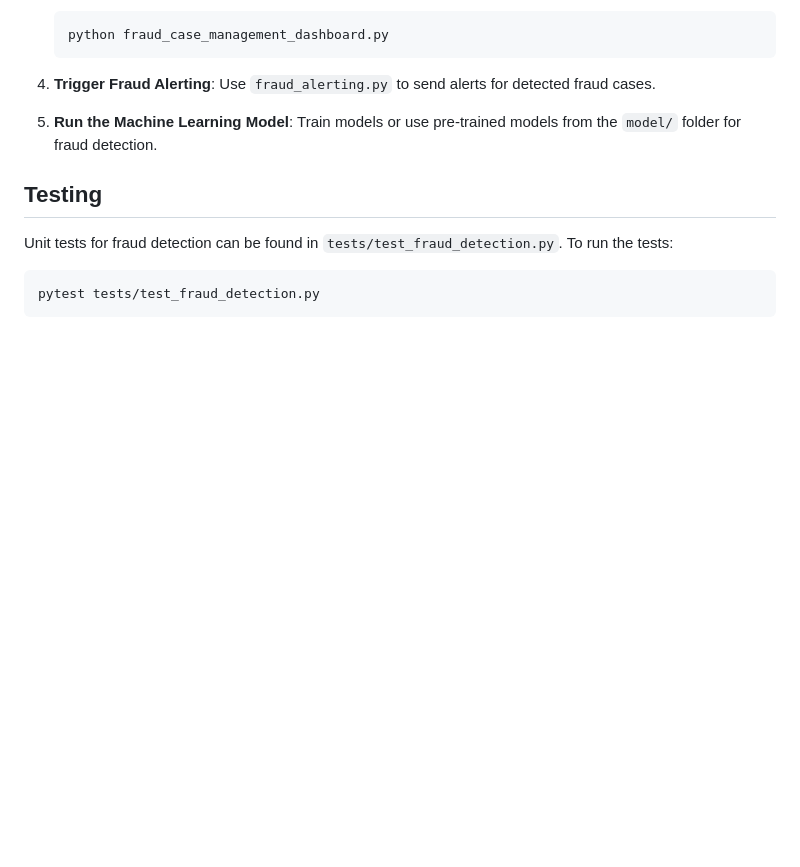
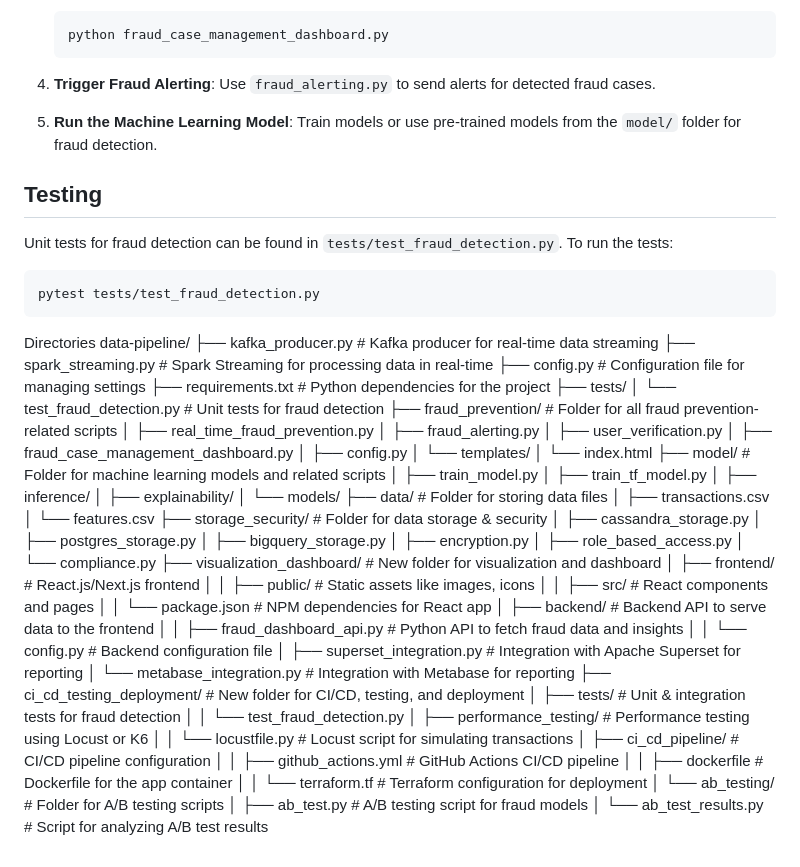
Before and after one commit to Harshita-1964/XNL-21BCE9230-DE-3, a Markdown page: README.md, the part around the change. Rendered like a GitHub page; blank space fills up the shorter version.

````diff
--- a/README.md
+++ b/README.md
@@ -94,3 +94,57 @@ Unit tests for fraud detection can be found in `tests/test_fraud_detection.py`.
 ```bash
 pytest tests/test_fraud_detection.py
 ```
+Directories
+data-pipeline/
+├── kafka_producer.py               # Kafka producer for real-time data streaming
+├── spark_streaming.py              # Spark Streaming for processing data in real-time
+├── config.py                       # Configuration file for managing settings
+├── requirements.txt                # Python dependencies for the project
+├── tests/
+│   └── test_fraud_detection.py     # Unit tests for fraud detection
+├── fraud_prevention/               # Folder for all fraud prevention-related scripts
+│   ├── real_time_fraud_prevention.py
+│   ├── fraud_alerting.py
+│   ├── user_verification.py
+│   ├── fraud_case_management_dashboard.py
+│   ├── config.py
+│   └── templates/
+│       └── index.html
+├── model/                           # Folder for machine learning models and related scripts
+│   ├── train_model.py
+│   ├── train_tf_model.py
+│   ├── inference/
+│   ├── explainability/
+│   └── models/
+├── data/                           # Folder for storing data files
+│   ├── transactions.csv
+│   └── features.csv
+├── storage_security/               # Folder for data storage & security
+│   ├── cassandra_storage.py
+│   ├── postgres_storage.py
+│   ├── bigquery_storage.py
+│   ├── encryption.py
+│   ├── role_based_access.py
+│   └── compliance.py
+├── visualization_dashboard/        # New folder for visualization and dashboard
+│   ├── frontend/                   # React.js/Next.js frontend
+│   │    ├── public/                # Static assets like images, icons
+│   │    ├── src/                   # React components and pages
+│   │    └── package.json           # NPM dependencies for React app
+│   ├── backend/                    # Backend API to serve data to the frontend
+│   │    ├── fraud_dashboard_api.py  # Python API to fetch fraud data and insights
+│   │    └── config.py              # Backend configuration file
+│   ├── superset_integration.py     # Integration with Apache Superset for reporting
+│   └── metabase_integration.py     # Integration with Metabase for reporting
+├── ci_cd_testing_deployment/       # New folder for CI/CD, testing, and deployment
+│   ├── tests/                      # Unit & integration tests for fraud detection
+│   │    └── test_fraud_detection.py
+│   ├── performance_testing/        # Performance testing using Locust or K6
+│   │    └── locustfile.py          # Locust script for simulating transactions
+│   ├── ci_cd_pipeline/             # CI/CD pipeline configuration
+│   │    ├── github_actions.yml     # GitHub Actions CI/CD pipeline
+│   │    ├── dockerfile             # Dockerfile for the app container
+│   │    └── terraform.tf           # Terraform configuration for deployment
+│   └── ab_testing/                 # Folder for A/B testing scripts
+│        ├── ab_test.py             # A/B testing script for fraud models
+│        └── ab_test_results.py     # Script for analyzing A/B test results
````
